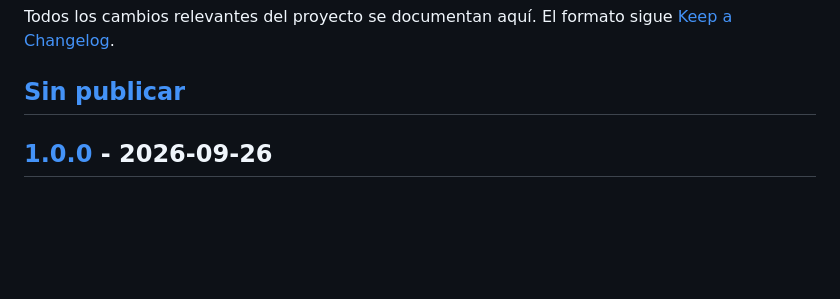
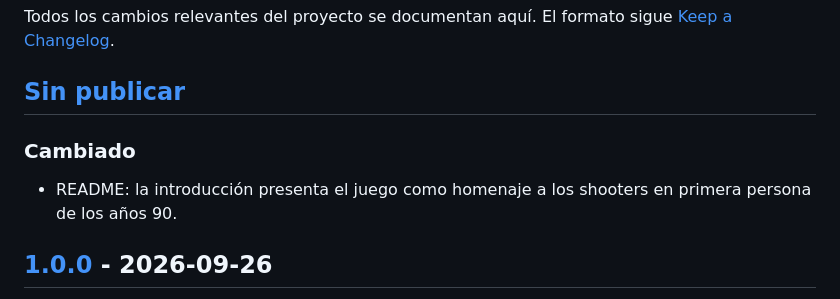
Before and after one commit to Carte1972/forja-abisal, a Markdown page: CHANGELOG.md, the part around the change. GitHub-like rendering; blank space fills up the shorter version.

```diff
--- a/CHANGELOG.md
+++ b/CHANGELOG.md
@@ -4,6 +4,10 @@ Todos los cambios relevantes del proyecto se documentan aquí.
 El formato sigue [Keep a Changelog](https://keepachangelog.com/es-ES/1.1.0/).
 
 ## [Sin publicar]
+
+### Cambiado
+
+- README: la introducción presenta el juego como homenaje a los shooters en primera persona de los años 90.
 
 ## [1.0.0] - 2026-09-26
 
```
Also changed, not shown: README.md (+3 -1 lines).
